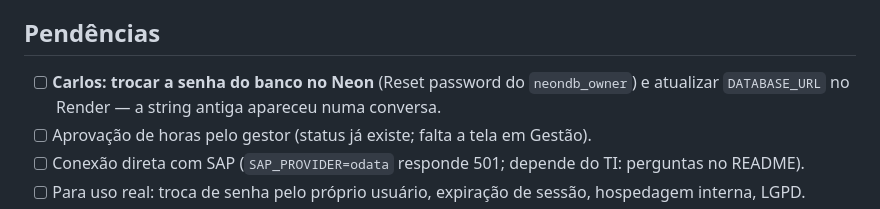
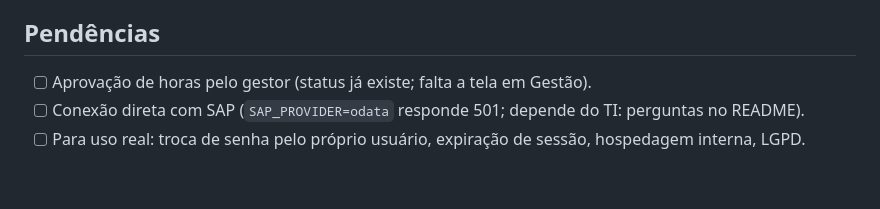
Before and after one commit to oCarlosHenriqueB/timesheet, a Markdown page: CLAUDE.md, the part around the change. GitHub-like rendering; blank space fills up the shorter version.

Commit message:
CLAUDE.md: senha do banco trocada no Neon e atualizada no Render
Co-Authored-By: Claude Opus 5.5 <noreply@anthropic.com>

```diff
--- a/CLAUDE.md
+++ b/CLAUDE.md
@@ -67,8 +67,6 @@ cd app && flutter analyze && flutter test        # 34 testes
 
 ## Pendências
 
-- [ ] **Carlos: trocar a senha do banco no Neon** (Reset password do `neondb_owner`) e atualizar `DATABASE_URL`
-      no Render — a string antiga apareceu numa conversa.
 - [ ] Aprovação de horas pelo gestor (status já existe; falta a tela em Gestão).
 - [ ] Conexão direta com SAP (`SAP_PROVIDER=odata` responde 501; depende do TI: perguntas no README).
 - [ ] Para uso real: troca de senha pelo próprio usuário, expiração de sessão, hospedagem interna, LGPD.
```
